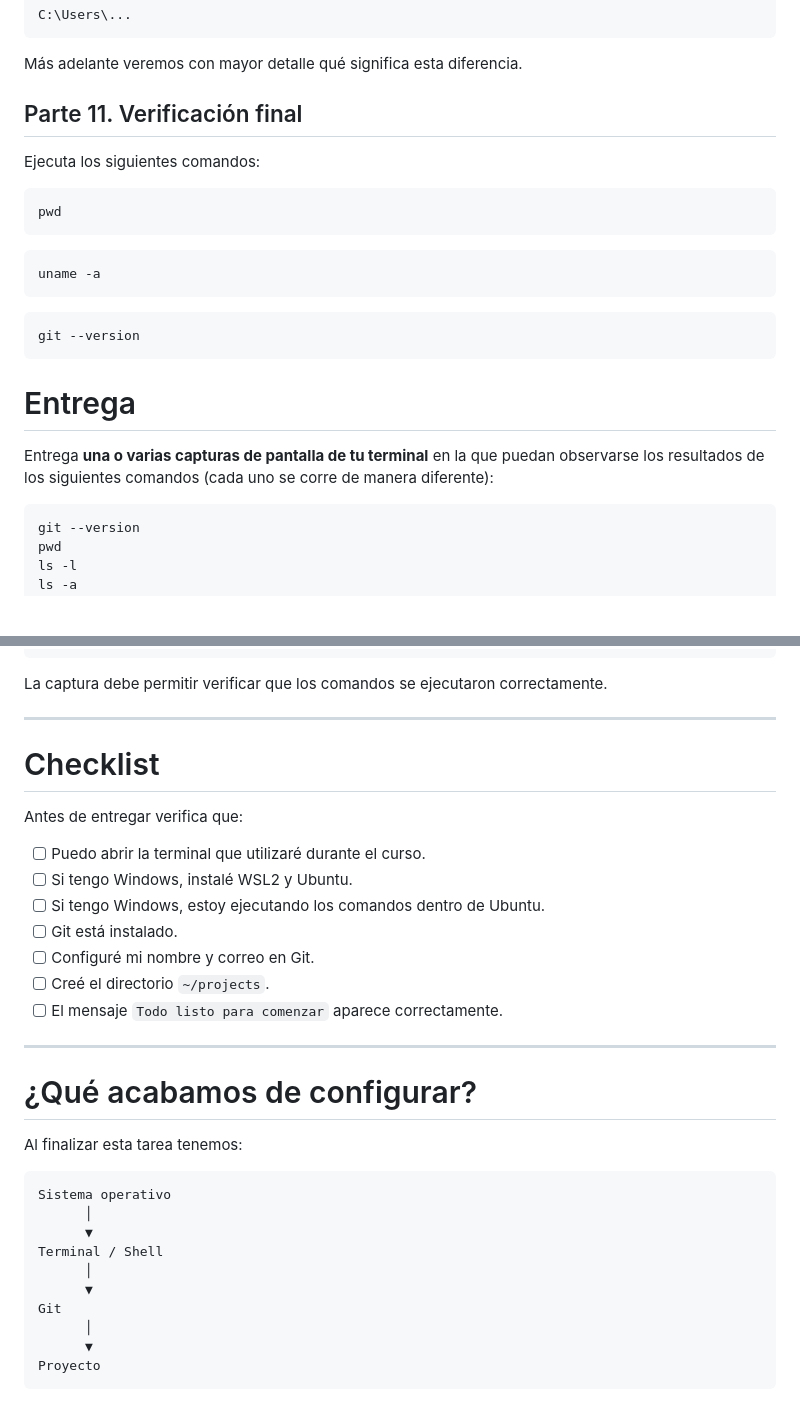
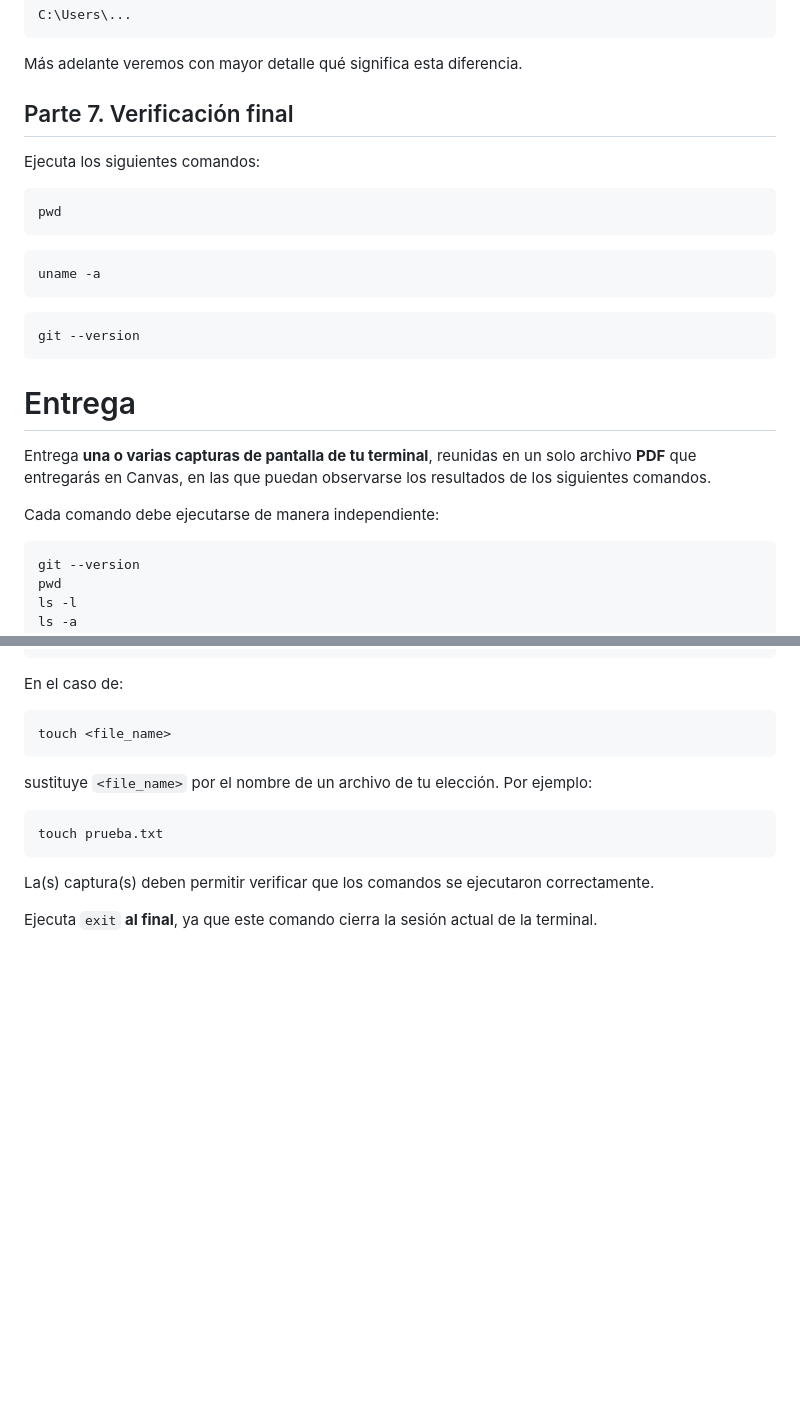
Before and after one commit to LDataLab/intro-programacion-pp, a Markdown page: tareas/tarea_01.md, 2 parts joined by grey strips. Rendered like a GitHub page; blank space fills up the shorter version.

````diff
--- a/tareas/tarea_01.md
+++ b/tareas/tarea_01.md
@@ -296,7 +296,7 @@ C:\Users\...
 Más adelante veremos con mayor detalle qué significa esta diferencia.
 
 
-## Parte 11. Verificación final
+## Parte 7. Verificación final
 
 Ejecuta los siguientes comandos:
 
@@ -312,10 +312,11 @@ uname -a
 git --version
 ```
 
-
 # Entrega
 
-Entrega **una o varias capturas de pantalla de tu terminal** en la que puedan observarse los resultados de los siguientes comandos (cada uno se corre de manera diferente):
+Entrega **una o varias capturas de pantalla de tu terminal**, reunidas en un solo archivo **PDF** que entregarás en Canvas, en las que puedan observarse los resultados de los siguientes comandos.
+
+Cada comando debe ejecutarse de manera independiente:
 
 ```bash
 git --version
@@ -332,37 +334,18 @@ touch <file_name>
 exit
 ```
 
-La captura debe permitir verificar que los comandos se ejecutaron correctamente.
+En el caso de:
 
----
+```bash
+touch <file_name>
+```
 
-# Checklist
+sustituye `<file_name>` por el nombre de un archivo de tu elección. Por ejemplo:
 
-Antes de entregar verifica que:
+```bash
+touch prueba.txt
+```
 
-* [ ] Puedo abrir la terminal que utilizaré durante el curso.
-* [ ] Si tengo Windows, instalé WSL2 y Ubuntu.
-* [ ] Si tengo Windows, estoy ejecutando los comandos dentro de Ubuntu.
-* [ ] Git está instalado.
-* [ ] Configuré mi nombre y correo en Git.
-* [ ] Creé el directorio `~/projects`.
-* [ ] El mensaje `Todo listo para comenzar` aparece correctamente.
+La(s) captura(s) deben permitir verificar que los comandos se ejecutaron correctamente.
 
----
-
-# ¿Qué acabamos de configurar?
-
-Al finalizar esta tarea tenemos:
-
-```text
-Sistema operativo
-      │
-      ▼
-Terminal / Shell
-      │
-      ▼
-Git
-      │
-      ▼
-Proyecto
-```
+Ejecuta `exit` **al final**, ya que este comando cierra la sesión actual de la terminal.
````
Also changed, not shown: other parts of tareas/tarea_01.md (+1 -0 lines).
